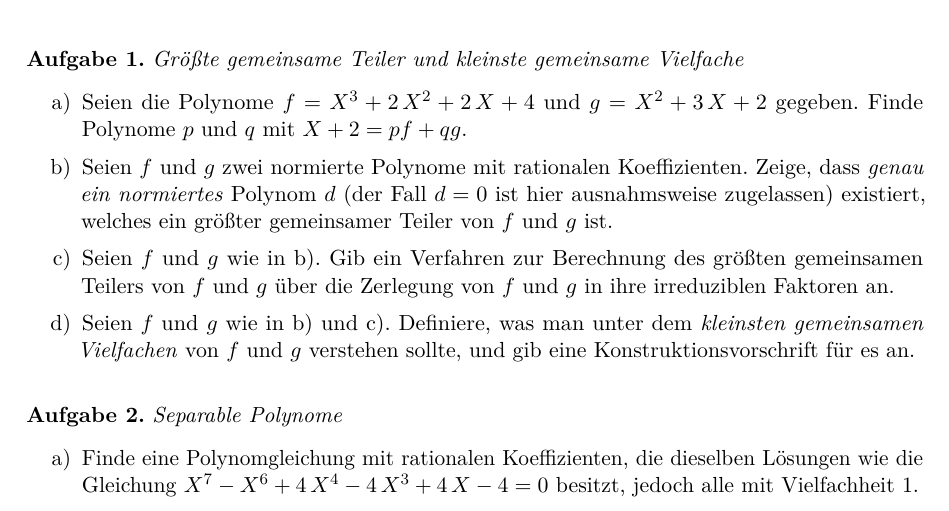
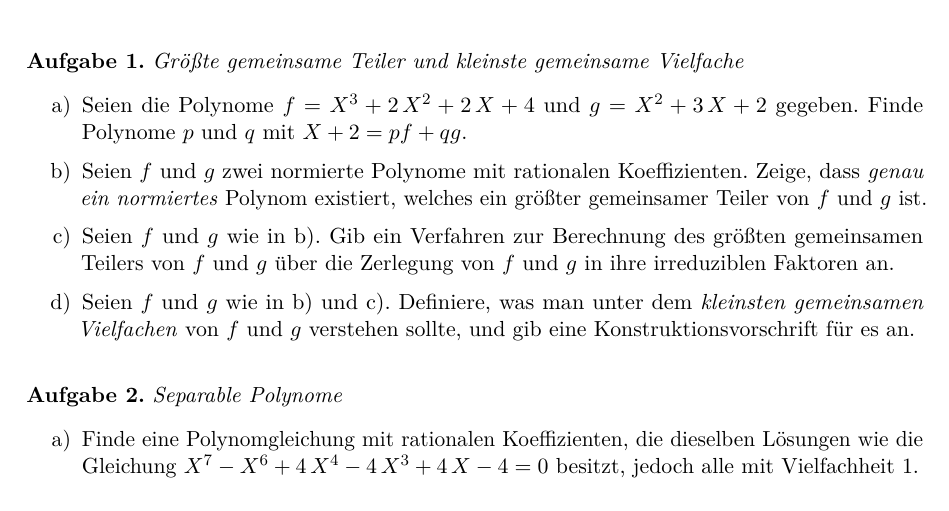
Before and after one commit to iblech/algebra, a LaTeX problem sheet (uebung07.tex): part of the page, cut so that both start at the same text. Compiled offline with pdfLaTeX.

Commit message:
Eine Zeile eingespart

```diff
--- a/uebung07.tex
+++ b/uebung07.tex
@@ -17,8 +17,7 @@
 und~$g = X^2 + 3\,X + 2$ gegeben. Finde Polynome~$p$ und~$q$ mit
 $X+2 = p f + q g$.
 \item Seien~$f$ und~$g$ zwei normierte Polynome mit rationalen
-Koeffizienten. Zeige, dass \emph{genau ein normiertes} Polynom~$d$ (der
-Fall~$d = 0$ ist hier ausnahmsweise zugelassen) existiert, welches ein
+Koeffizienten. Zeige, dass \emph{genau ein normiertes} Polynom existiert, welches ein
 größter gemeinsamer Teiler von~$f$ und~$g$ ist.
 \item Seien~$f$ und~$g$ wie in~b).
 Gib ein Verfahren zur Berechnung des größten gemeinsamen Teilers
```
Also changed, not shown: uebung07.pdf.
